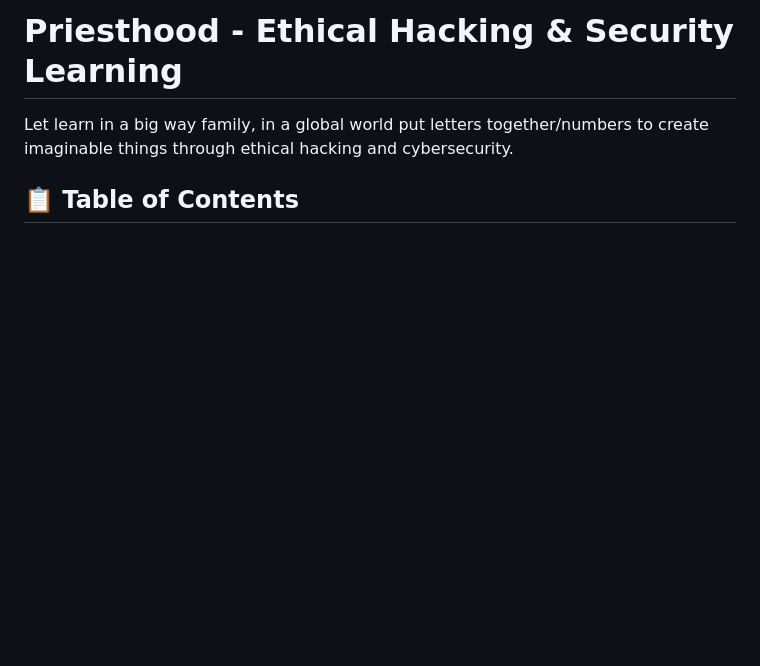
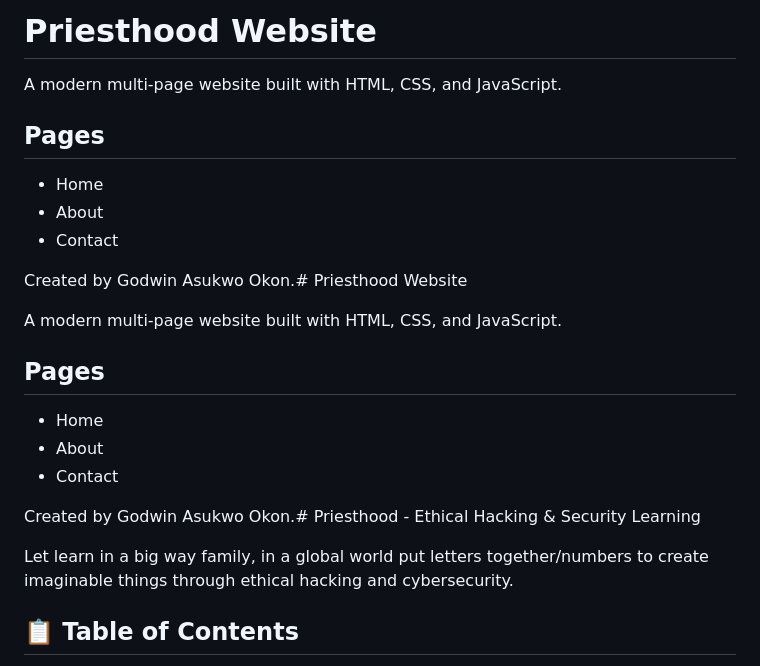
Before and after one commit to gasukwo52-commits/priesthood, a Markdown page: README.md, the part around the change. Rendered like a GitHub page; blank space fills up the shorter version.

Commit message:
Revise README for Priesthood website details
Updated the README to reflect the new website structure and purpose.

```diff
--- a/README.md
+++ b/README.md
@@ -1,4 +1,24 @@
-# Priesthood - Ethical Hacking & Security Learning
+# Priesthood Website
+
+A modern multi-page website built with HTML, CSS, and JavaScript.
+
+## Pages
+
+- Home
+- About
+- Contact
+
+Created by Godwin Asukwo Okon.# Priesthood Website
+
+A modern multi-page website built with HTML, CSS, and JavaScript.
+
+## Pages
+
+- Home
+- About
+- Contact
+
+Created by Godwin Asukwo Okon.# Priesthood - Ethical Hacking & Security Learning
 
 Let learn in a big way family, in a global world put letters together/numbers to create imaginable things through ethical hacking and cybersecurity.
 
```
